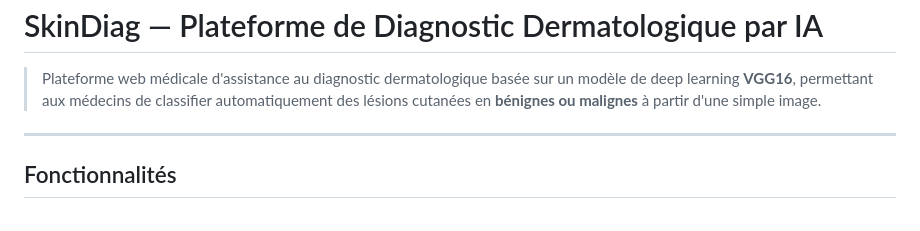
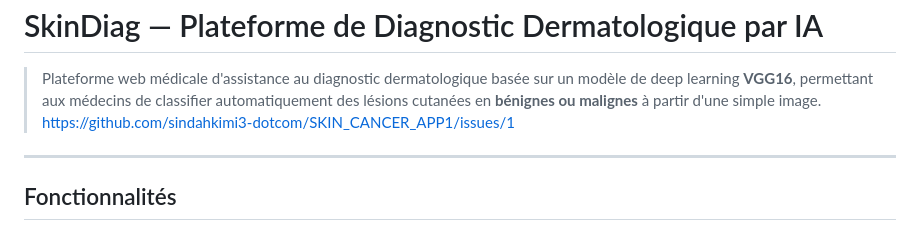
Before and after one commit to sindahkimi3-dotcom/SKIN_CANCER_APP1, a Markdown page: README.md, the part around the change. Drawn GitHub-style.

Commit message:
Add GitHub issues link to README
Added a link to the GitHub issues for the project.

```diff
--- a/README.md
+++ b/README.md
@@ -1,7 +1,7 @@
  #  SkinDiag — Plateforme de Diagnostic Dermatologique par IA
 
 > Plateforme web médicale d'assistance au diagnostic dermatologique basée sur un modèle de deep learning **VGG16**, permettant aux médecins de classifier automatiquement des lésions cutanées en **bénignes ou malignes** à partir d'une simple image.
-
+https://github.com/sindahkimi3-dotcom/SKIN_CANCER_APP1/issues/1
 ---
 
 ##  Fonctionnalités
```
